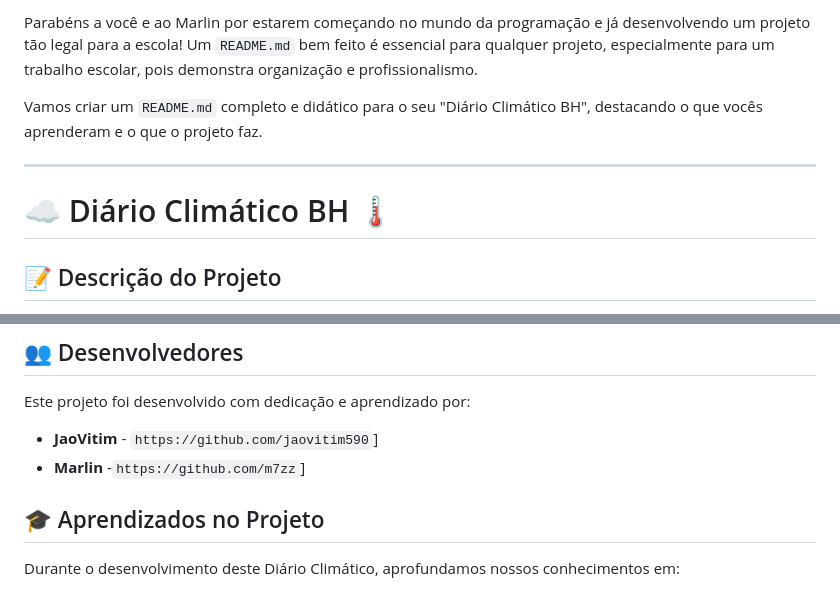
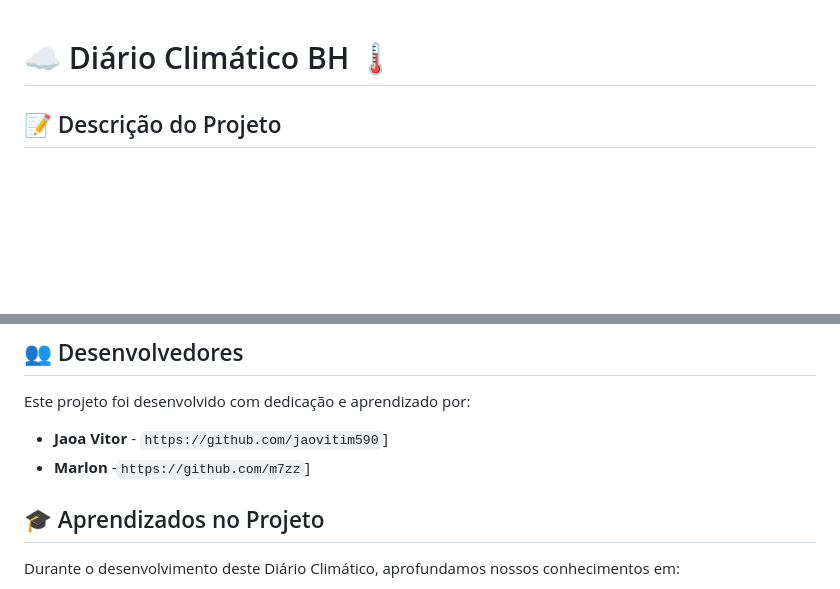
Before and after one commit to jaovitim590/Diario_climatico, a Markdown page: README.md, 2 parts joined by grey strips. Drawn GitHub-style; blank space fills up the shorter version.

```diff
--- a/README.md
+++ b/README.md
@@ -1,11 +1,5 @@
-Parabéns a você e ao Marlin por estarem começando no mundo da programação e já desenvolvendo um projeto tão legal para a escola\! Um `README.md` bem feito é essencial para qualquer projeto, especialmente para um trabalho escolar, pois demonstra organização e profissionalismo.
-
-Vamos criar um `README.md` completo e didático para o seu "Diário Climático BH", destacando o que vocês aprenderam e o que o projeto faz.
-
------
 
 # ☁️ Diário Climático BH 🌡️
-
 ## 📝 Descrição do Projeto
 
 Este projeto, "Diário Climático BH", é uma aplicação web simples e interativa desenvolvida para exibir informações climáticas diárias da cidade de Belo Horizonte (BH). Nosso objetivo principal foi colocar em prática conceitos básicos de desenvolvimento web, utilizando HTML para estruturar a página, CSS para estilizar e JavaScript para adicionar interatividade e buscar dados.
@@ -102,8 +96,8 @@ Para visualizar e testar o "Diário Climático BH" em sua máquina, siga os pass
 
 Este projeto foi desenvolvido com dedicação e aprendizado por:
 
-  * **JaoVitim** - `https://github.com/jaovitim590`]
-  * **Marlin** -`https://github.com/m7zz`]
+  * **Jaoa Vitor** - `https://github.com/jaovitim590`]
+  * **Marlon** -`https://github.com/m7zz`]
 
 ## 🎓 Aprendizados no Projeto
 
```
